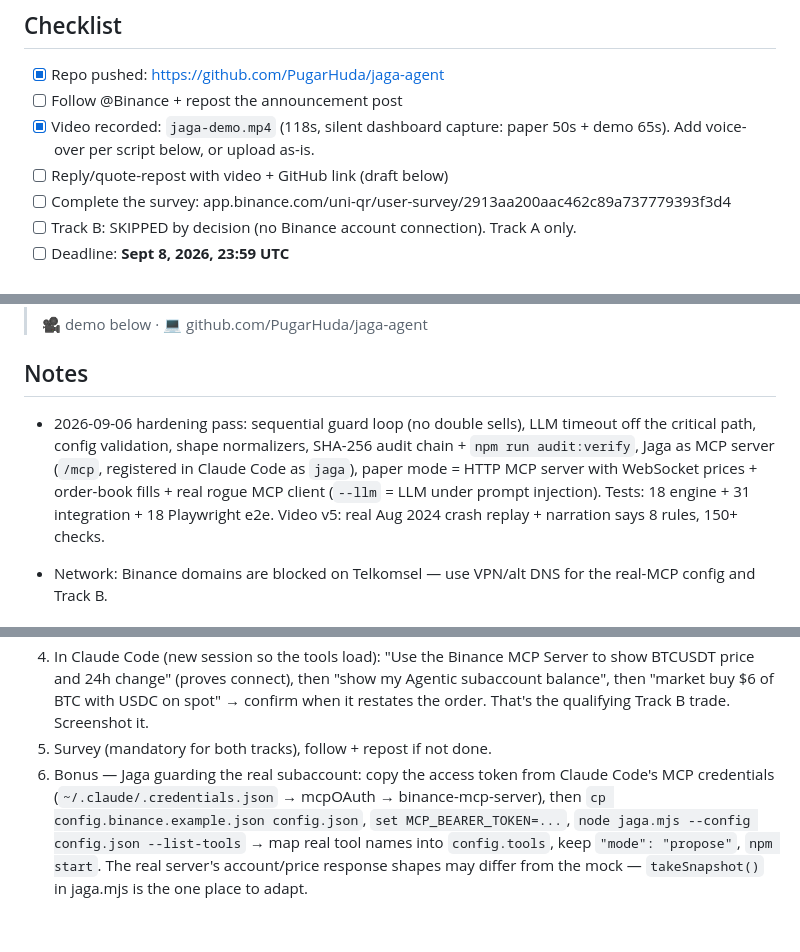
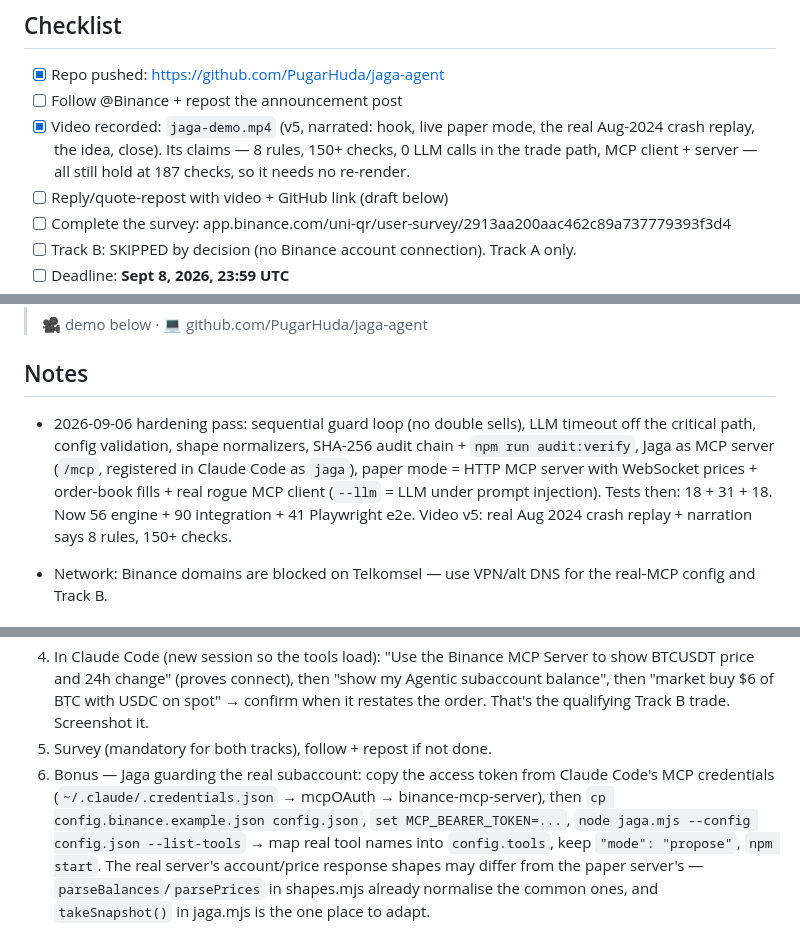
Before and after one commit to PugarHuda/jaga-agent, a Markdown page: SUBMISSION.md, 3 parts joined by grey strips. Drawn GitHub-style.

Commit message:
Submission kit: current video status, current test counts, no more mock reference
Co-Authored-By: Claude Opus 5 (1M context) <noreply@anthropic.com>
Claude-Session: https://claude.ai/code/session_01JngDhDxGKH4G2fubKq5BeQ

```diff
--- a/SUBMISSION.md
+++ b/SUBMISSION.md
@@ -4,7 +4,7 @@
 
 - [x] Repo pushed: https://github.com/PugarHuda/jaga-agent
 - [ ] Follow @Binance + repost the announcement post
-- [x] Video recorded: `jaga-demo.mp4` (118s, silent dashboard capture: paper 50s + demo 65s). Add voice-over per script below, or upload as-is.
+- [x] Video recorded: `jaga-demo.mp4` (v5, narrated: hook, live paper mode, the real Aug-2024 crash replay, the idea, close). Its claims — 8 rules, 150+ checks, 0 LLM calls in the trade path, MCP client + server — all still hold at 187 checks, so it needs no re-render.
 - [ ] Reply/quote-repost with video + GitHub link (draft below)
 - [ ] Complete the survey: app.binance.com/uni-qr/user-survey/2913aa200aac462c89a737779393f3d4
 - [ ] Track B: SKIPPED by decision (no Binance account connection). Track A only.
@@ -31,7 +31,7 @@ Before re-recording: `OPENROUTER_API_KEY` is already set as a Windows user env v
 
 ## Notes
 
-- 2026-09-06 hardening pass: sequential guard loop (no double sells), LLM timeout off the critical path, config validation, shape normalizers, SHA-256 audit chain + `npm run audit:verify`, Jaga as MCP server (`/mcp`, registered in Claude Code as `jaga`), paper mode = HTTP MCP server with WebSocket prices + order-book fills + real rogue MCP client (`--llm` = LLM under prompt injection). Tests: 18 engine + 31 integration + 18 Playwright e2e. Video v5: real Aug 2024 crash replay + narration says 8 rules, 150+ checks.
+- 2026-09-06 hardening pass: sequential guard loop (no double sells), LLM timeout off the critical path, config validation, shape normalizers, SHA-256 audit chain + `npm run audit:verify`, Jaga as MCP server (`/mcp`, registered in Claude Code as `jaga`), paper mode = HTTP MCP server with WebSocket prices + order-book fills + real rogue MCP client (`--llm` = LLM under prompt injection). Tests then: 18 + 31 + 18. Now 56 engine + 90 integration + 41 Playwright e2e. Video v5: real Aug 2024 crash replay + narration says 8 rules, 150+ checks.
 
 - Network: Binance domains are blocked on Telkomsel — use VPN/alt DNS for the real-MCP config and Track B.
 ## Track B — step by step (VPN on; verified 2026-09-06)
@@ -44,4 +44,4 @@ Official endpoint: `https://agent.binance.com/mcp/agentic` (Streamable HTTP, OAu
 4. In Claude Code (new session so the tools load): "Use the Binance MCP Server to show BTCUSDT price and 24h change" (proves connect), then "show my Agentic subaccount balance", then "market buy $6 of BTC with USDC on spot" → confirm when it restates the order. That's the qualifying Track B trade. Screenshot it.
 5. Survey (mandatory for both tracks), follow + repost if not done.
 6. Bonus — Jaga guarding the real subaccount: copy the access token from Claude Code's MCP credentials (`~/.claude/.credentials.json` → mcpOAuth → binance-mcp-server), then
-   `cp config.binance.example.json config.json`, `set MCP_BEARER_TOKEN=...`, `node jaga.mjs --config config.json --list-tools` → map real tool names into `config.tools`, keep `"mode": "propose"`, `npm start`. The real server's account/price response shapes may differ from the mock — `takeSnapshot()` in jaga.mjs is the one place to adapt.
+   `cp config.binance.example.json config.json`, `set MCP_BEARER_TOKEN=...`, `node jaga.mjs --config config.json --list-tools` → map real tool names into `config.tools`, keep `"mode": "propose"`, `npm start`. The real server's account/price response shapes may differ from the paper server's — `parseBalances`/`parsePrices` in shapes.mjs already normalise the common ones, and `takeSnapshot()` in jaga.mjs is the one place to adapt.
```
